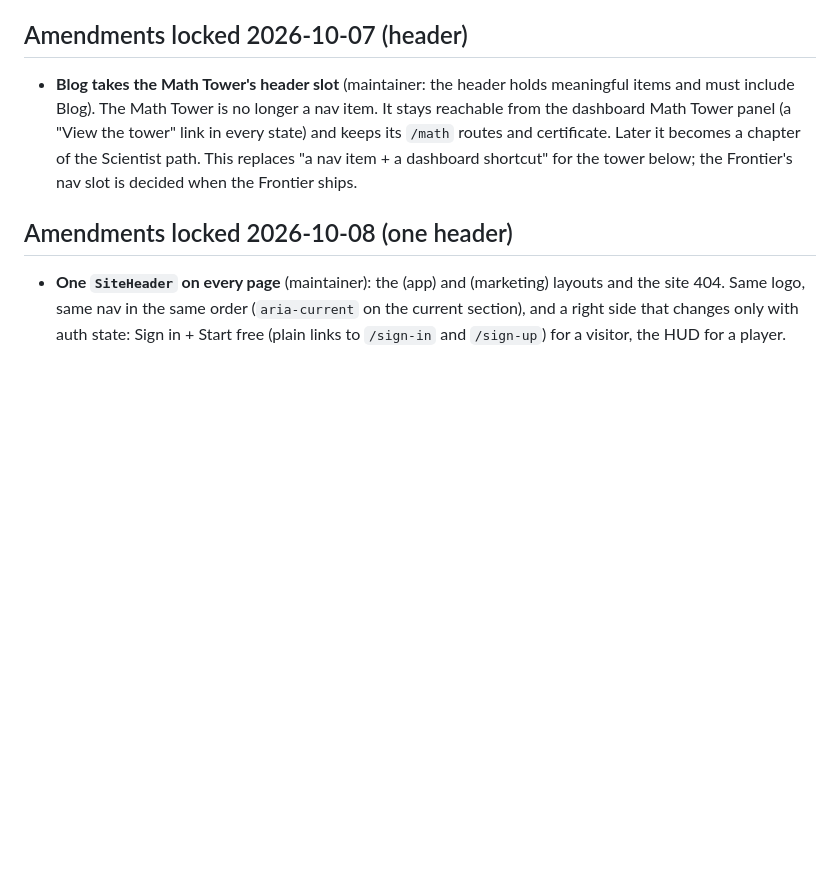
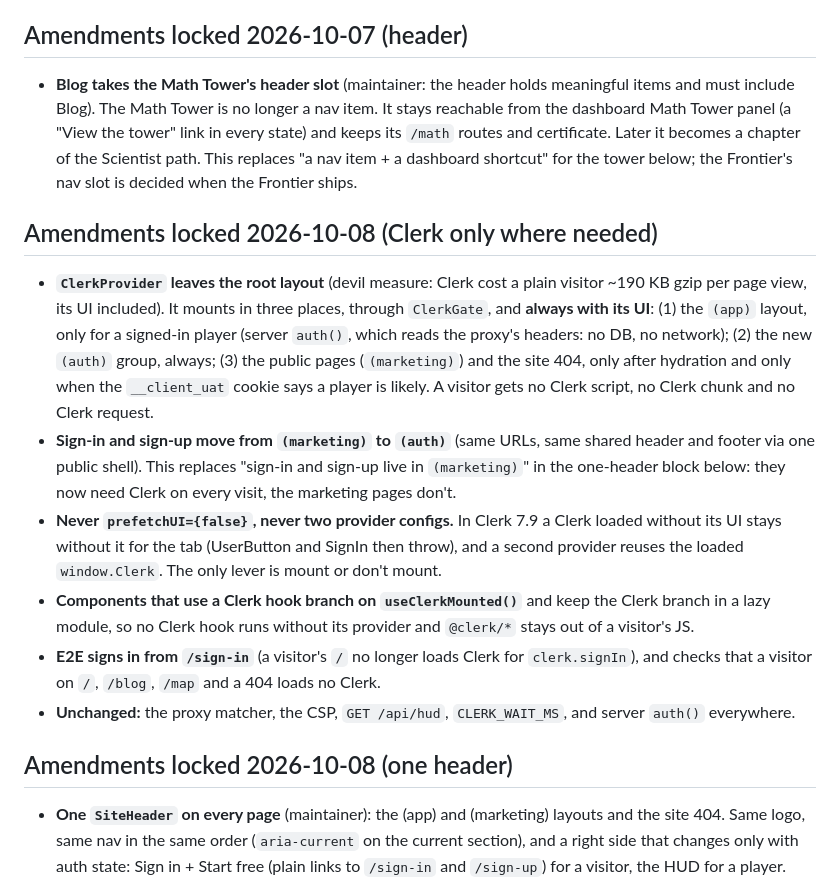
Before and after one commit to lilyanAhmetoglu/sigmorai, a Markdown page: docs/plans/curriculum-design-plan.md, the part around the change. Rendered like a GitHub page; blank space fills up the shorter version.

Commit message:
docs(auth): lock the clerk-only-where-needed amendment
Curriculum plan: "Amendments locked 2026-10-08 (Clerk only where
needed)" above the one-header block, which it partly replaces (sign-in
and sign-up move from (marketing) to (auth)). ENGINEERING.md points to
it under the Clerk auth decision.

Co-Authored-By: Claude Opus 5.5 <noreply@anthropic.com>
Claude-Session: https://claude.ai/code/session_017vtciWAq7zkRAu19KSA2Xx

```diff
--- a/docs/plans/curriculum-design-plan.md
+++ b/docs/plans/curriculum-design-plan.md
@@ -34,6 +34,15 @@
 ## Amendments locked 2026-10-07 (header)
 
 - **Blog takes the Math Tower's header slot** (maintainer: the header holds meaningful items and must include Blog). The Math Tower is no longer a nav item. It stays reachable from the dashboard Math Tower panel (a "View the tower" link in every state) and keeps its `/math` routes and certificate. Later it becomes a chapter of the Scientist path. This replaces "a nav item + a dashboard shortcut" for the tower below; the Frontier's nav slot is decided when the Frontier ships.
+
+## Amendments locked 2026-10-08 (Clerk only where needed)
+
+- **`ClerkProvider` leaves the root layout** (devil measure: Clerk cost a plain visitor ~190 KB gzip per page view, its UI included). It mounts in three places, through `ClerkGate`, and **always with its UI**: (1) the `(app)` layout, only for a signed-in player (server `auth()`, which reads the proxy's headers: no DB, no network); (2) the new `(auth)` group, always; (3) the public pages (`(marketing)`) and the site 404, only after hydration and only when the `__client_uat` cookie says a player is likely. A visitor gets no Clerk script, no Clerk chunk and no Clerk request.
+- **Sign-in and sign-up move from `(marketing)` to `(auth)`** (same URLs, same shared header and footer via one public shell). This replaces "sign-in and sign-up live in `(marketing)`" in the one-header block below: they now need Clerk on every visit, the marketing pages don't.
+- **Never `prefetchUI={false}`, never two provider configs.** In Clerk 7.9 a Clerk loaded without its UI stays without it for the tab (UserButton and SignIn then throw), and a second provider reuses the loaded `window.Clerk`. The only lever is mount or don't mount.
+- **Components that use a Clerk hook branch on `useClerkMounted()`** and keep the Clerk branch in a lazy module, so no Clerk hook runs without its provider and `@clerk/*` stays out of a visitor's JS.
+- **E2E signs in from `/sign-in`** (a visitor's `/` no longer loads Clerk for `clerk.signIn`), and checks that a visitor on `/`, `/blog`, `/map` and a 404 loads no Clerk.
+- **Unchanged:** the proxy matcher, the CSP, `GET /api/hud`, `CLERK_WAIT_MS`, and server `auth()` everywhere.
 
 ## Amendments locked 2026-10-08 (one header)
 
```
Also changed, not shown: ENGINEERING.md (+1 -0 lines).
